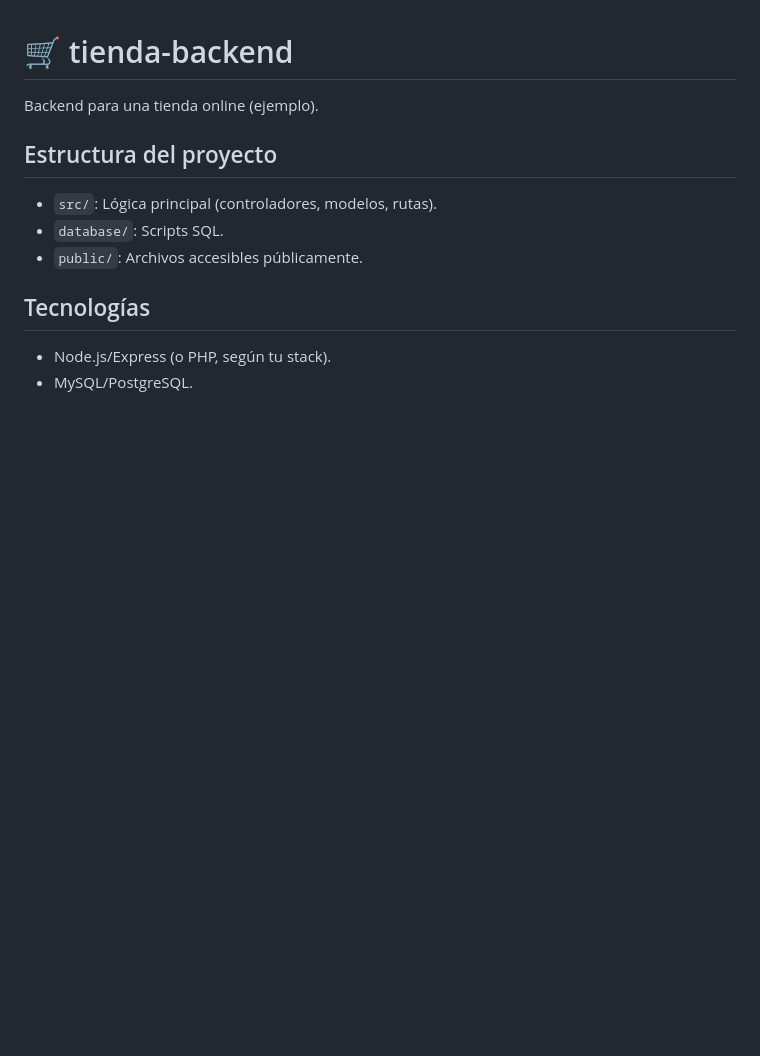
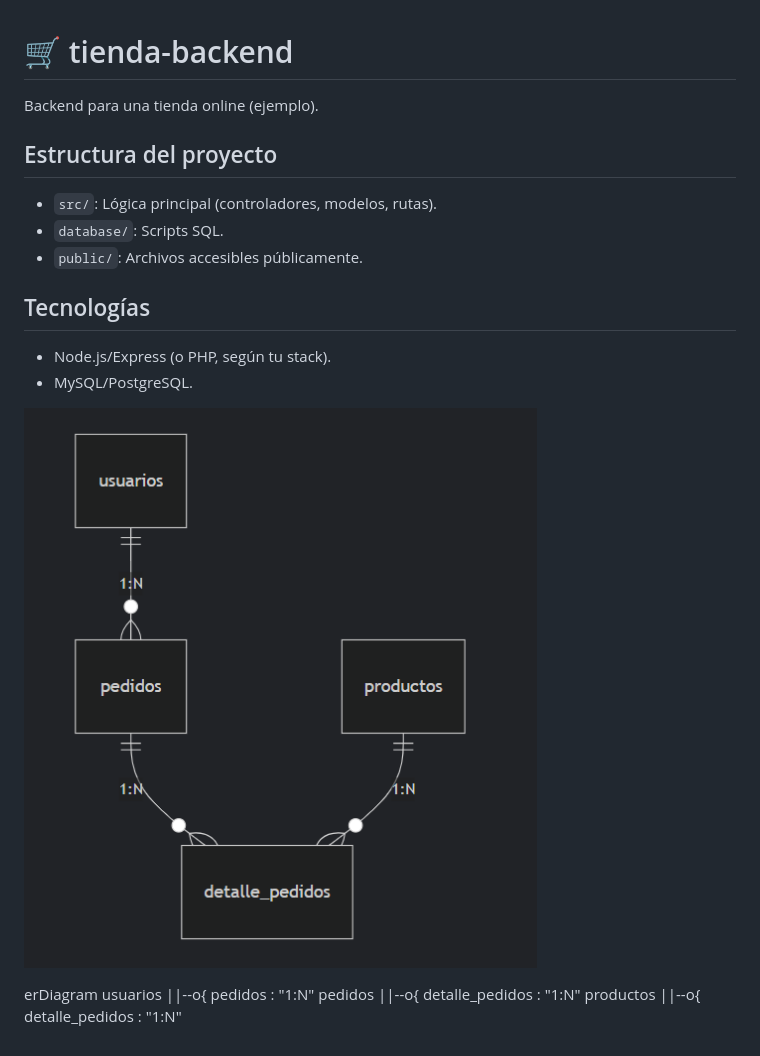
Before and after one commit to cjvaldi/tienda-backend, a Markdown page: README.md, the part around the change. GitHub-like rendering; pictures changed too: image.png (added); blank space fills up the shorter version.

Commit message:
creación sql de base de datos y diagrama relacional

```diff
--- a/README.md
+++ b/README.md
@@ -10,3 +10,10 @@ Backend para una tienda online (ejemplo).
 ## Tecnologías
 - Node.js/Express (o PHP, según tu stack).
 - MySQL/PostgreSQL.
+
+![alt text](image.png)
+
+erDiagram
+    usuarios ||--o{ pedidos : "1:N"
+    pedidos ||--o{ detalle_pedidos : "1:N"
+    productos ||--o{ detalle_pedidos : "1:N"
```
Also changed, not shown: docs/diagrama_relacional.png (added), 1 other file.
